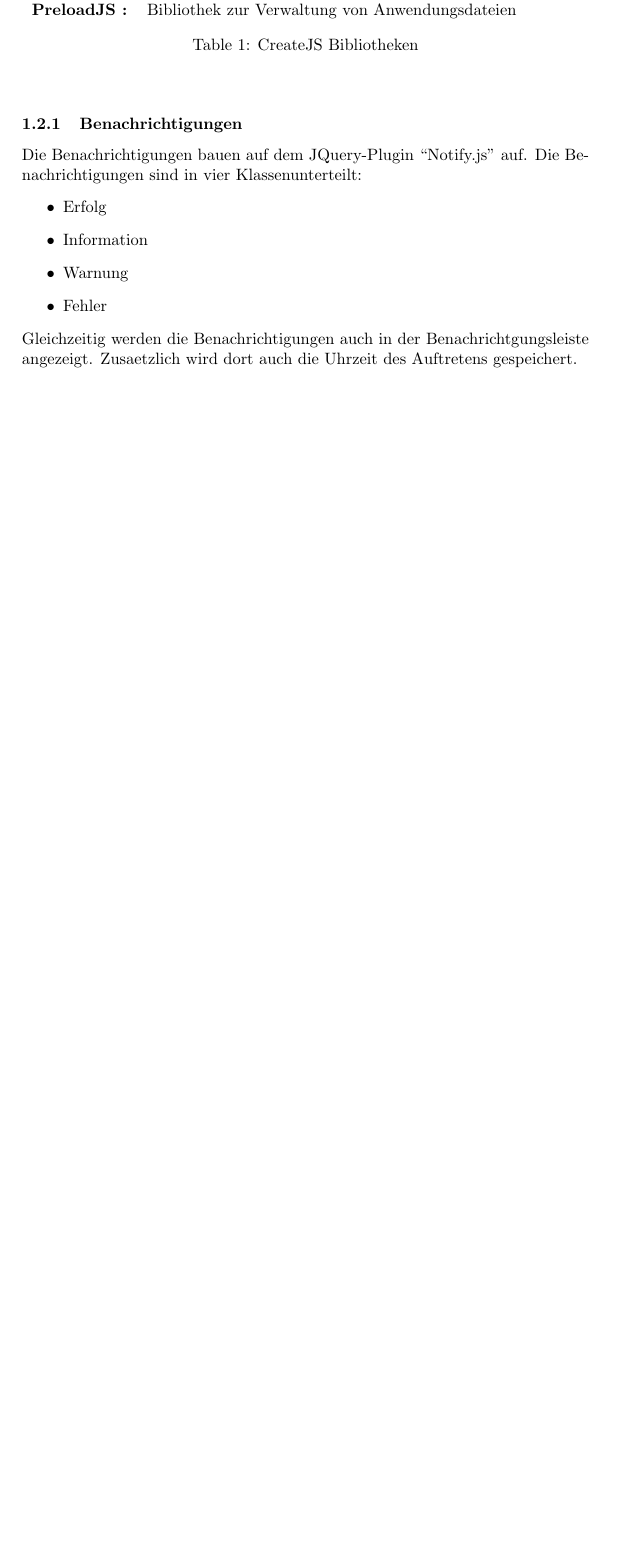
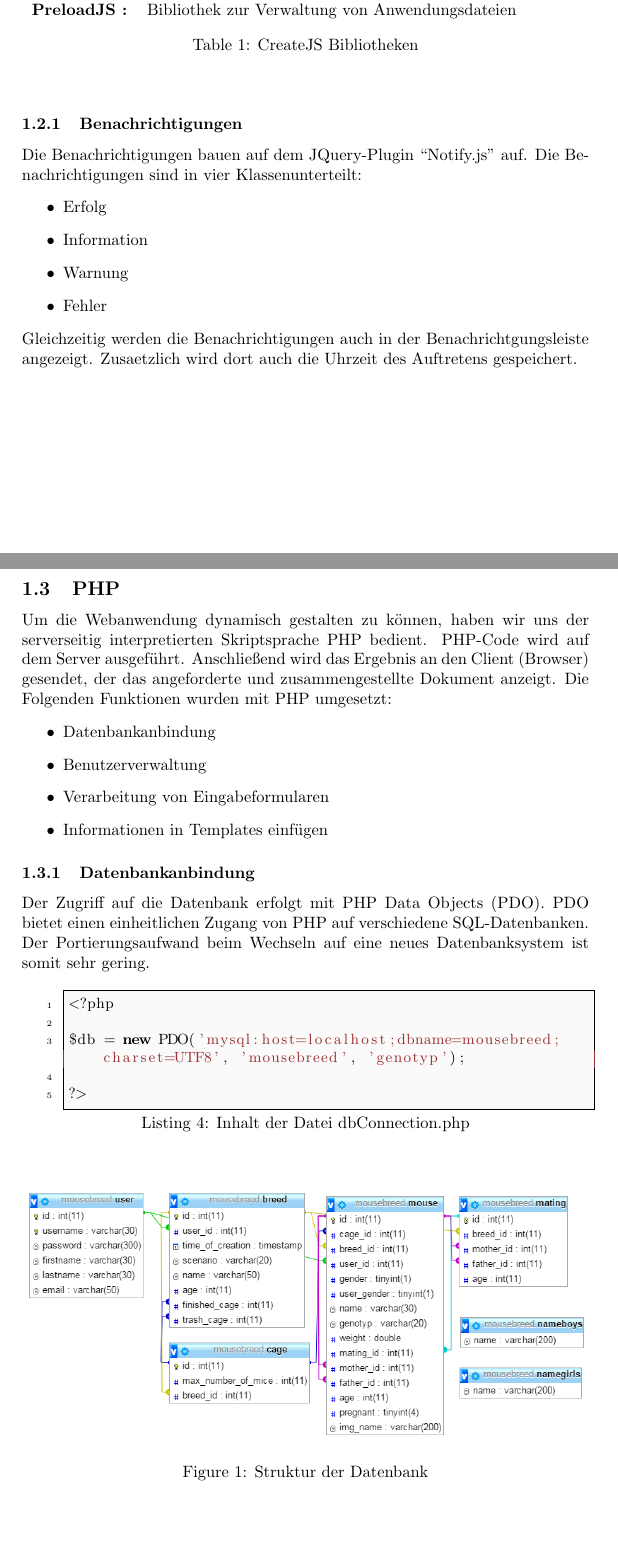
Before and after one commit to JulHee/MouseBreed, a LaTeX document (documentation/doku/MousebreedDocu.tex): part of page 2 of 5 before the commit and two parts of pages 2 and 3 of 7 after it, the two joined at a grey line, cut so that both start at the same text, the shorter picture padded with empty space. Compiled offline with pdfLaTeX; the source files are stored in an older character set and shown here as Unicode.

Commit message:
Dokumentation ergänzt

```diff
--- a/documentation/doku/MousebreedDocu.tex
+++ b/documentation/doku/MousebreedDocu.tex
@@ -86,3 +86,31 @@ Die Benachrichtigungen bauen auf dem JQuery-Plugin ``Notify.js'' auf. Die Benach
     \item{Fehler}
 \end{itemize}
 Gleichzeitig werden die Benachrichtigungen auch in der Benachrichtgungsleiste angezeigt. Zusaetzlich wird dort auch die Uhrzeit des Auftretens gespeichert.
+
+\newpage
+
+\subsection{PHP}
+Um die Webanwendung dynamisch gestalten zu können, haben wir uns der serverseitig interpretierten Skriptsprache PHP bedient. PHP-Code wird auf dem Server ausgeführt. Anschließend wird das Ergebnis an den Client (Browser) gesendet, der das angeforderte und zusammengestellte Dokument anzeigt.
+Die Folgenden Funktionen wurden mit PHP umgesetzt:
+\begin{itemize}
+    \item{Datenbankanbindung}
+    \item{Benutzerverwaltung}
+    \item{Verarbeitung von Eingabeformularen}
+    \item{Informationen in Templates einfügen}
+\end{itemize}
+
+\subsubsection{Datenbankanbindung}
+Der Zugriff auf die Datenbank erfolgt mit PHP Data Objects (PDO). PDO bietet einen einheitlichen Zugang von PHP auf verschiedene SQL-Datenbanken. Der Portierungsaufwand beim Wechseln auf eine neues Datenbanksystem ist somit sehr gering.
+
+\begin{lstlisting}[float = htpb,caption={Inhalt der Datei dbConnection.php}, label=lst:Canvas,captionpos=b,keywordstyle=\bfseries\color{black}]
+<?php
+
+$db = new PDO('mysql:host=localhost;dbname=mousebreed;charset=UTF8', 'mousebreed', 'genotyp');
+
+?>
+\end{lstlisting}
+
+\begin{figure}[ht]
+	\centering
+  \includegraphics[width=1.0\textwidth]{db.png}
+	\caption{Struktur der Datenbank}
```
Also changed, not shown: documentation/doku/MousebreedDocu.pdf, documentation/doku/db.png (added), documentation/doku/MousebreedDocu.tex (42 more changed lines).
